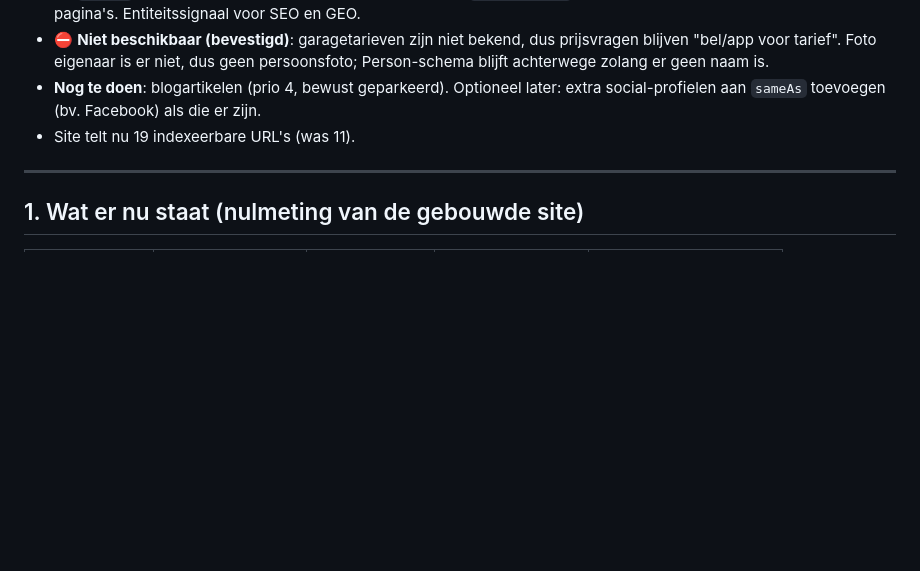
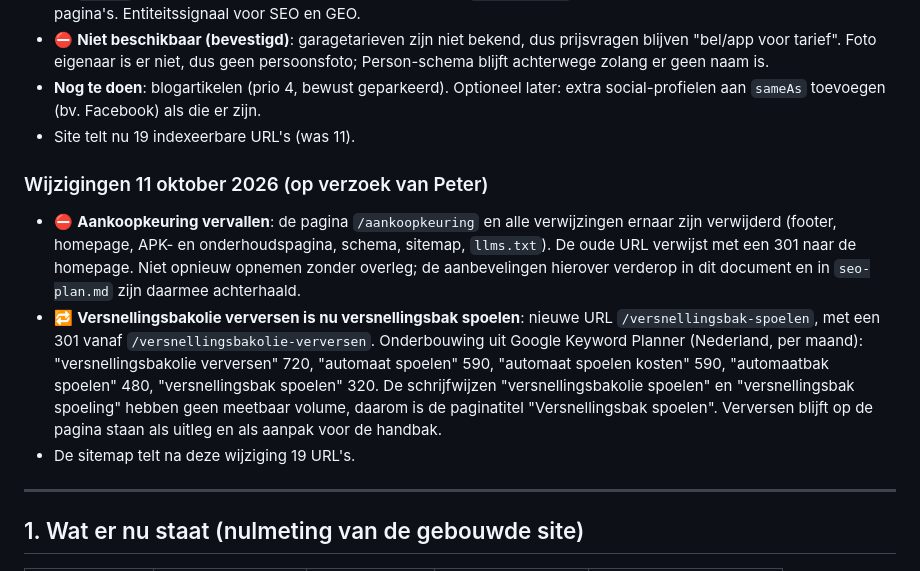
Before and after one commit to nextdayonline/all-cars-specialist, a Markdown page: content-gap-analyse.md, the part around the change. GitHub-like rendering; blank space fills up the shorter version.

Commit message:
Plandocumenten bijgewerkt met de wijzigingen van 11 oktober 2026
Co-Authored-By: Claude Fable 5.1 <noreply@anthropic.com>
Claude-Session: https://claude.ai/code/session_014NkAEdn8H67zmCGALVvqCb

```diff
--- a/content-gap-analyse.md
+++ b/content-gap-analyse.md
@@ -14,6 +14,12 @@
 - ⛔ **Niet beschikbaar (bevestigd)**: garagetarieven zijn niet bekend, dus prijsvragen blijven "bel/app voor tarief". Foto eigenaar is er niet, dus geen persoonsfoto; Person-schema blijft achterwege zolang er geen naam is.
 - **Nog te doen**: blogartikelen (prio 4, bewust geparkeerd). Optioneel later: extra social-profielen aan `sameAs` toevoegen (bv. Facebook) als die er zijn.
 - Site telt nu 19 indexeerbare URL's (was 11).
+
+### Wijzigingen 11 oktober 2026 (op verzoek van Peter)
+
+- ⛔ **Aankoopkeuring vervallen**: de pagina `/aankoopkeuring` en alle verwijzingen ernaar zijn verwijderd (footer, homepage, APK- en onderhoudspagina, schema, sitemap, `llms.txt`). De oude URL verwijst met een 301 naar de homepage. Niet opnieuw opnemen zonder overleg; de aanbevelingen hierover verderop in dit document en in `seo-plan.md` zijn daarmee achterhaald.
+- 🔁 **Versnellingsbakolie verversen is nu versnellingsbak spoelen**: nieuwe URL `/versnellingsbak-spoelen`, met een 301 vanaf `/versnellingsbakolie-verversen`. Onderbouwing uit Google Keyword Planner (Nederland, per maand): "versnellingsbakolie verversen" 720, "automaat spoelen" 590, "automaat spoelen kosten" 590, "automaatbak spoelen" 480, "versnellingsbak spoelen" 320. De schrijfwijzen "versnellingsbakolie spoelen" en "versnellingsbak spoeling" hebben geen meetbaar volume, daarom is de paginatitel "Versnellingsbak spoelen". Verversen blijft op de pagina staan als uitleg en als aanpak voor de handbak.
+- De sitemap telt na deze wijziging 19 URL's.
 
 ---
 
```
Also changed, not shown: seo-plan.md (+2 -0 lines).
